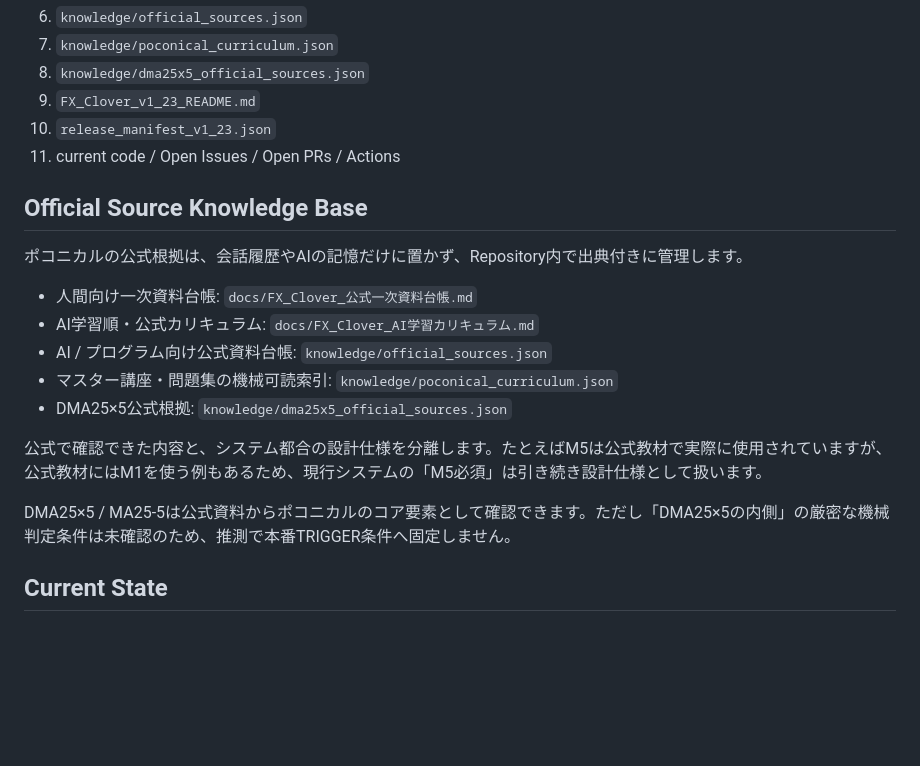
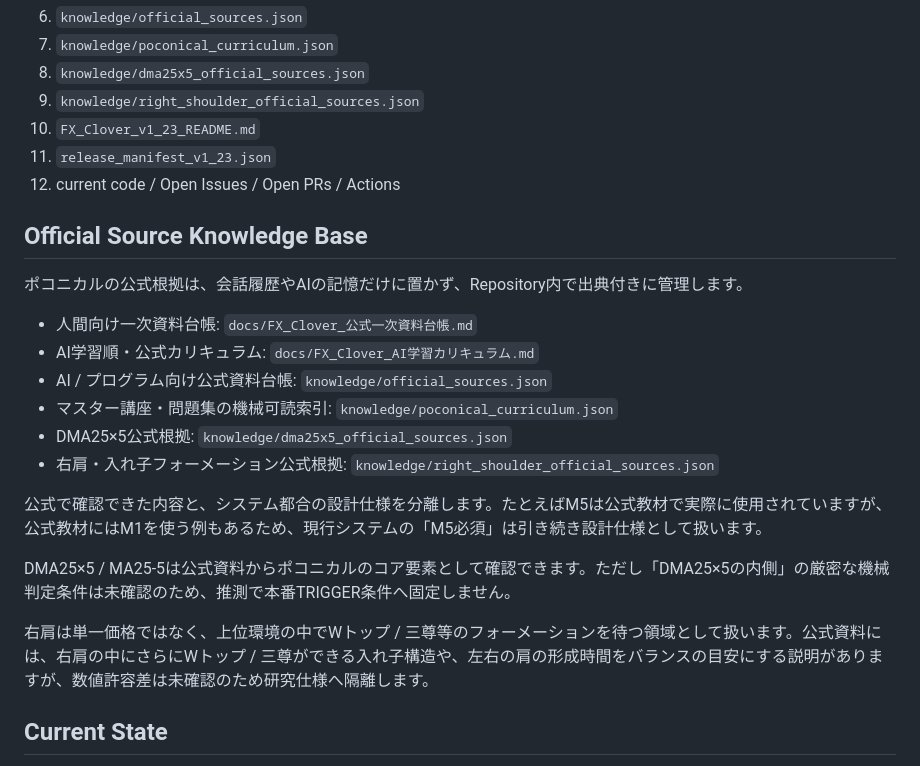
Before and after one commit to oosaka0123-sudo/fx-clover, a Markdown page: README.md, the part around the change. Rendered like a GitHub page; blank space fills up the shorter version.

Commit message:
Link right-shoulder official semantics ledger

```diff
--- a/README.md
+++ b/README.md
@@ -27,9 +27,10 @@ FX-Cloverポコ本人の公式ブログ・公式YouTubeを根拠として、ポ
 6. `knowledge/official_sources.json`
 7. `knowledge/poconical_curriculum.json`
 8. `knowledge/dma25x5_official_sources.json`
-9. `FX_Clover_v1_23_README.md`
-10. `release_manifest_v1_23.json`
-11. current code / Open Issues / Open PRs / Actions
+9. `knowledge/right_shoulder_official_sources.json`
+10. `FX_Clover_v1_23_README.md`
+11. `release_manifest_v1_23.json`
+12. current code / Open Issues / Open PRs / Actions
 
 ## Official Source Knowledge Base
 
@@ -40,10 +41,13 @@ FX-Cloverポコ本人の公式ブログ・公式YouTubeを根拠として、ポ
 - AI / プログラム向け公式資料台帳: `knowledge/official_sources.json`
 - マスター講座・問題集の機械可読索引: `knowledge/poconical_curriculum.json`
 - DMA25×5公式根拠: `knowledge/dma25x5_official_sources.json`
+- 右肩・入れ子フォーメーション公式根拠: `knowledge/right_shoulder_official_sources.json`
 
 公式で確認できた内容と、システム都合の設計仕様を分離します。たとえばM5は公式教材で実際に使用されていますが、公式教材にはM1を使う例もあるため、現行システムの「M5必須」は引き続き設計仕様として扱います。
 
 DMA25×5 / MA25-5は公式資料からポコニカルのコア要素として確認できます。ただし「DMA25×5の内側」の厳密な機械判定条件は未確認のため、推測で本番TRIGGER条件へ固定しません。
+
+右肩は単一価格ではなく、上位環境の中でWトップ / 三尊等のフォーメーションを待つ領域として扱います。公式資料には、右肩の中にさらにWトップ / 三尊ができる入れ子構造や、左右の肩の形成時間をバランスの目安にする説明がありますが、数値許容差は未確認のため研究仕様へ隔離します。
 
 ## Current State
 
```
